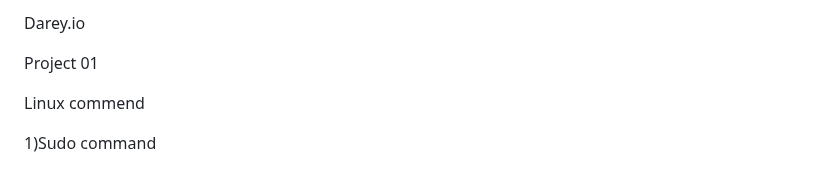
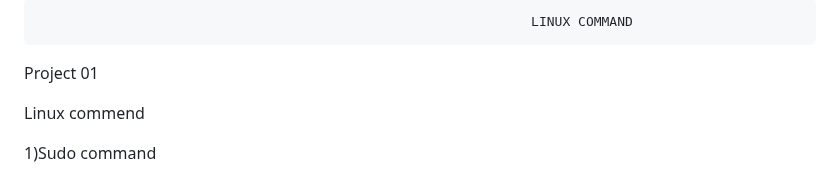
Before and after one commit to GopiHariraj/DevOps-Project-1, a Markdown page: Linux CMD Project 1/Readme.md, the part around the change. Drawn GitHub-style.

```diff
--- a/Linux CMD Project 1/Readme.md
+++ b/Linux CMD Project 1/Readme.md
@@ -1,4 +1,4 @@
-Darey.io
+                                                                   LINUX COMMAND
 
 Project 01
 
```
